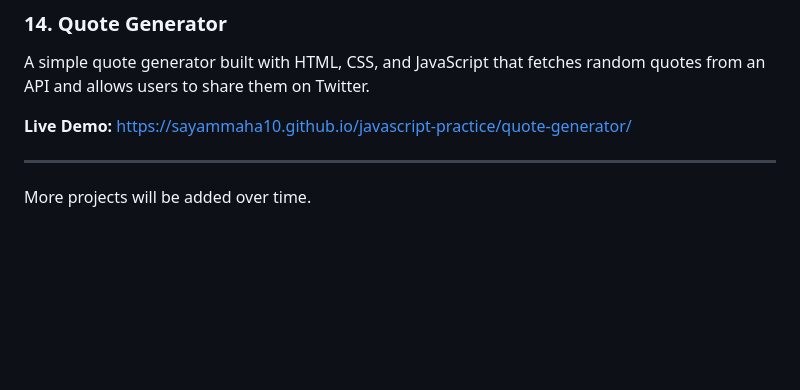
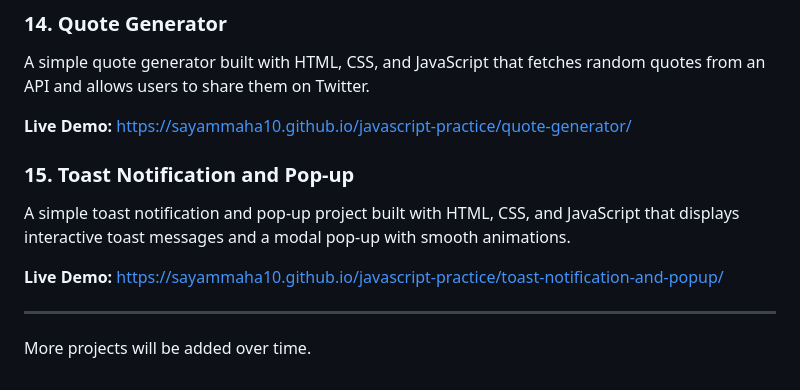
Before and after one commit to sayammaha10/javascript-practice, a Markdown page: README.md, the part around the change. Rendered like a GitHub page; blank space fills up the shorter version.

Commit message:
Add toast notification and pop-up project to README

```diff
--- a/README.md
+++ b/README.md
@@ -110,6 +110,13 @@ A simple quote generator built with HTML, CSS, and JavaScript that fetches rando
 **Live Demo:**
 https://sayammaha10.github.io/javascript-practice/quote-generator/
 
+### 15. Toast Notification and Pop-up
+
+A simple toast notification and pop-up project built with HTML, CSS, and JavaScript that displays interactive toast messages and a modal pop-up with smooth animations.
+
+**Live Demo:**
+https://sayammaha10.github.io/javascript-practice/toast-notification-and-popup/
+
 ---
 
 More projects will be added over time.
```
